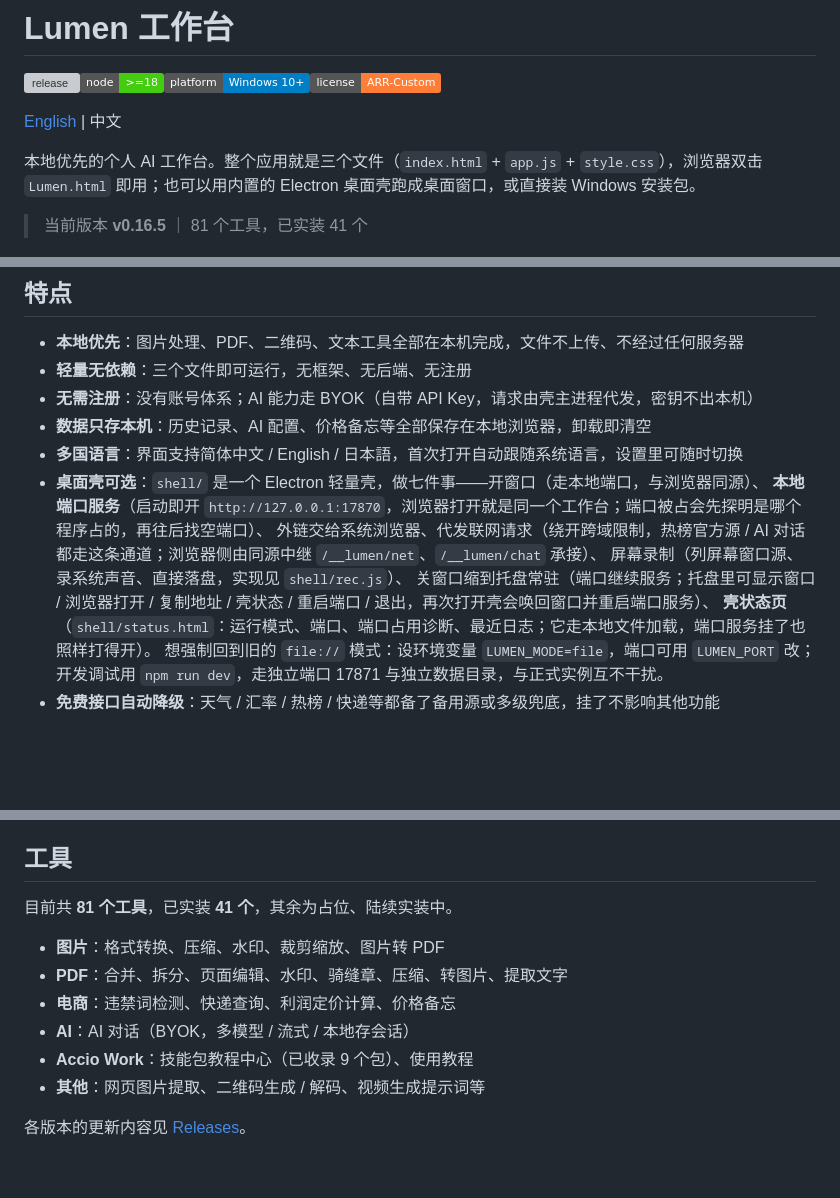
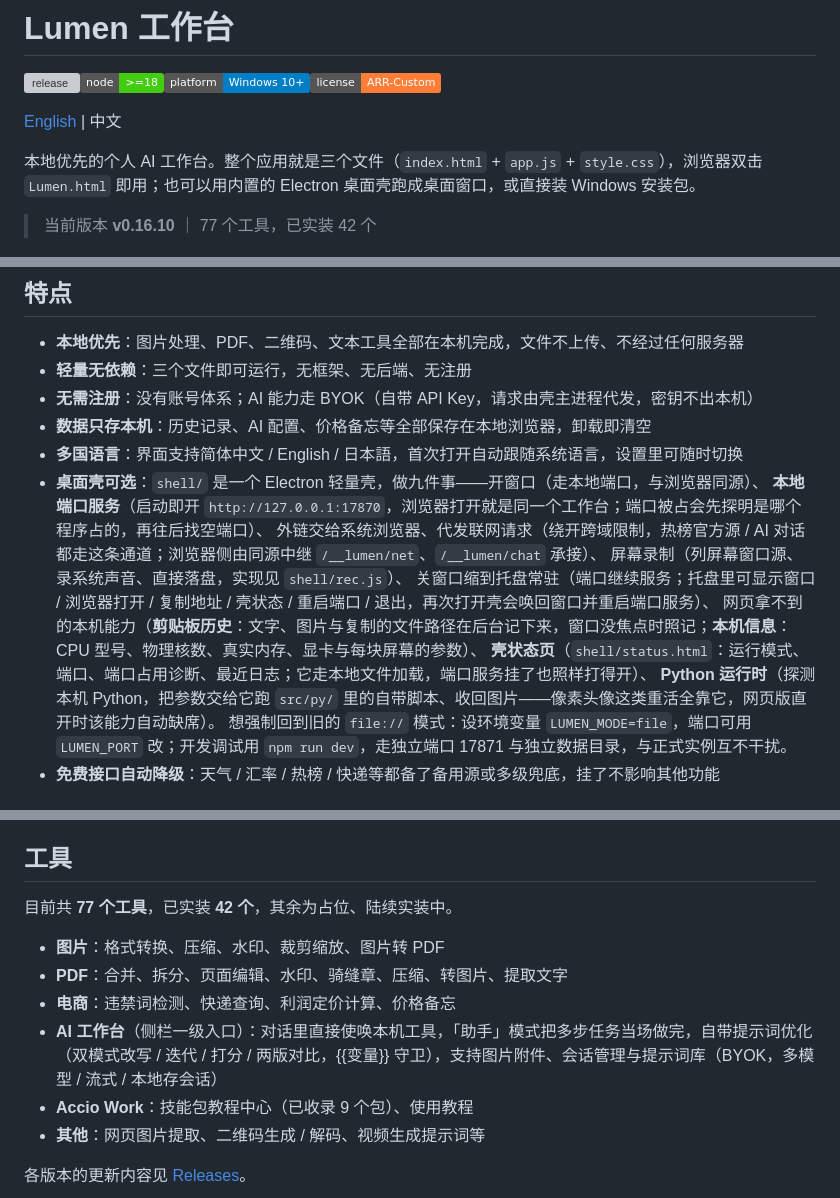
Before and after one commit to lyz0v0/lumen-workbench, a Markdown page: README.zh-CN.md, 3 parts joined by grey strips. GitHub-like rendering; badges without logos; blank space fills up the shorter version; grey boxes are pictures that could not be loaded.

Commit message:
release v0.16.10: README.zh-CN.md

```diff
--- a/README.zh-CN.md
+++ b/README.zh-CN.md
@@ -6,7 +6,7 @@
 
 本地优先的个人 AI 工作台。整个应用就是三个文件（`index.html` + `app.js` + `style.css`），浏览器双击 `Lumen.html` 即用；也可以用内置的 Electron 桌面壳跑成桌面窗口，或直接装 Windows 安装包。
 
-> 当前版本 **v0.16.5** ｜ 81 个工具，已实装 41 个
+> 当前版本 **v0.16.10** ｜ 77 个工具，已实装 42 个
 
 ![主界面](docs/screenshot-main.jpg)
 
@@ -17,12 +17,14 @@
 - **无需注册**：没有账号体系；AI 能力走 BYOK（自带 API Key，请求由壳主进程代发，密钥不出本机）
 - **数据只存本机**：历史记录、AI 配置、价格备忘等全部保存在本地浏览器，卸载即清空
 - **多国语言**：界面支持简体中文 / English / 日本語，首次打开自动跟随系统语言，设置里可随时切换
-- **桌面壳可选**：`shell/` 是一个 Electron 轻量壳，做七件事——开窗口（走本地端口，与浏览器同源）、
+- **桌面壳可选**：`shell/` 是一个 Electron 轻量壳，做九件事——开窗口（走本地端口，与浏览器同源）、
   **本地端口服务**（启动即开 `http://127.0.0.1:17870`，浏览器打开就是同一个工作台；端口被占会先探明是哪个程序占的，再往后找空端口）、
   外链交给系统浏览器、代发联网请求（绕开跨域限制，热榜官方源 / AI 对话都走这条通道；浏览器侧由同源中继 `/__lumen/net`、`/__lumen/chat` 承接）、
   屏幕录制（列屏幕窗口源、录系统声音、直接落盘，实现见 `shell/rec.js`）、
   关窗口缩到托盘常驻（端口继续服务；托盘里可显示窗口 / 浏览器打开 / 复制地址 / 壳状态 / 重启端口 / 退出，再次打开壳会唤回窗口并重启端口服务）、
-  **壳状态页**（`shell/status.html`：运行模式、端口、端口占用诊断、最近日志；它走本地文件加载，端口服务挂了也照样打得开）。
+  网页拿不到的本机能力（**剪贴板历史**：文字、图片与复制的文件路径在后台记下来，窗口没焦点时照记；**本机信息**：CPU 型号、物理核数、真实内存、显卡与每块屏幕的参数）、
+  **壳状态页**（`shell/status.html`：运行模式、端口、端口占用诊断、最近日志；它走本地文件加载，端口服务挂了也照样打得开）、
+  **Python 运行时**（探测本机 Python，把参数交给它跑 `src/py/` 里的自带脚本、收回图片——像素头像这类重活全靠它，网页版直开时该能力自动缺席）。
   想强制回到旧的 `file://` 模式：设环境变量 `LUMEN_MODE=file`，端口可用 `LUMEN_PORT` 改；开发调试用 `npm run dev`，走独立端口 17871 与独立数据目录，与正式实例互不干扰。
 - **免费接口自动降级**：天气 / 汇率 / 热榜 / 快递等都备了备用源或多级兜底，挂了不影响其他功能
 
@@ -40,12 +42,12 @@
 
 ## 工具
 
-目前共 **81 个工具**，已实装 **41 个**，其余为占位、陆续实装中。
+目前共 **77 个工具**，已实装 **42 个**，其余为占位、陆续实装中。
 
 - **图片**：格式转换、压缩、水印、裁剪缩放、图片转 PDF
 - **PDF**：合并、拆分、页面编辑、水印、骑缝章、压缩、转图片、提取文字
 - **电商**：违禁词检测、快递查询、利润定价计算、价格备忘
-- **AI**：AI 对话（BYOK，多模型 / 流式 / 本地存会话）
+- **AI 工作台**（侧栏一级入口）：对话里直接使唤本机工具，「助手」模式把多步任务当场做完，自带提示词优化（双模式改写 / 迭代 / 打分 / 两版对比，{{变量}} 守卫），支持图片附件、会话管理与提示词库（BYOK，多模型 / 流式 / 本地存会话）
 - **Accio Work**：技能包教程中心（已收录 9 个包）、使用教程
 - **其他**：网页图片提取、二维码生成 / 解码、视频生成提示词等
 
```
